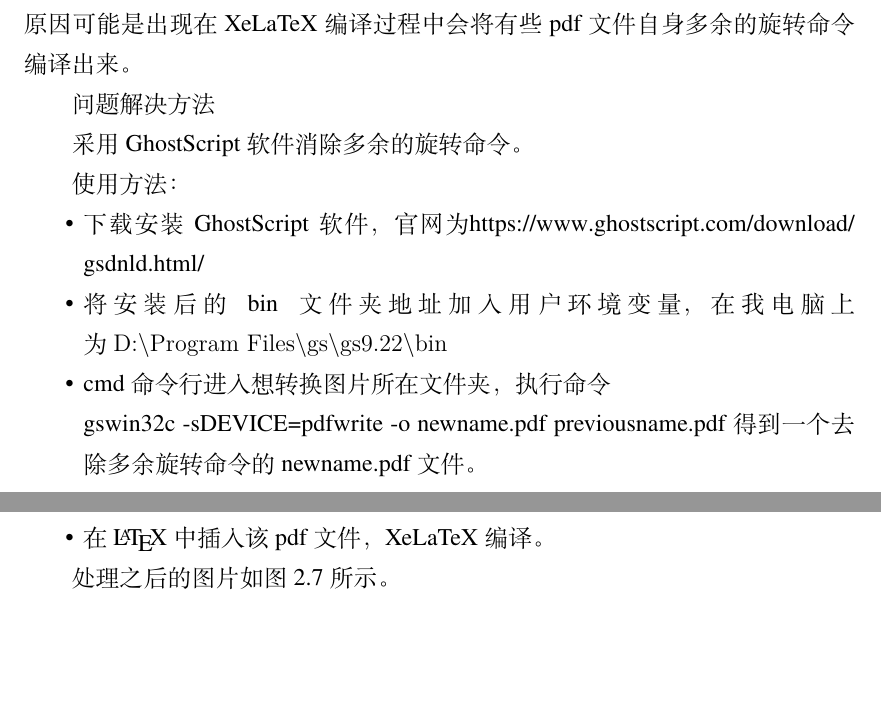
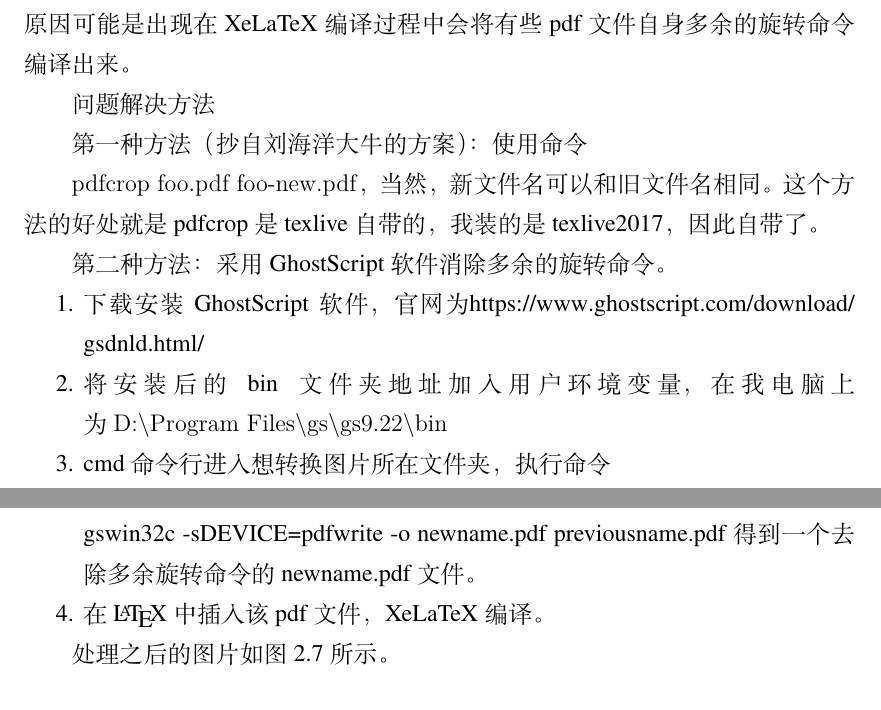
Before and after one commit to marquistj13/TongjiThesis, a LaTeX thesis (thesis.tex, which reads data/chap02.tex): two parts of pages 36 and 37 of 48, joined at a grey line, cut so that both start at the same text, the shorter picture padded with empty space. Compiled offline with XeLaTeX; a missing font is replaced by an installed copy or a similar font; an older LaTeX class or package is replaced by its successor.

Commit message:
增加“去除pdf旋转”的方法

```diff
--- a/data/chap02.tex
+++ b/data/chap02.tex
@@ -149,11 +149,11 @@ jPicEdt, jaxdraw 等等。
 
 问题解决方法
 
-采用GhostScript软件消除多余的旋转命令。
+第一种方法（抄自刘海洋大牛的方案）：
+使用命令\\ \texttt{pdfcrop foo.pdf foo-new.pdf}，当然，新文件名可以和旧文件名相同。 这个方法的好处就是 pdfcrop 是texlive自带的，我装的是texlive2017，因此自带了。
 
-使用方法：
-
-\begin{itemize}
+第二种方法：采用GhostScript软件消除多余的旋转命令。
+\begin{enumerate}
     \item 下载安装~GhostScript~软件，官网为\url{https://www.ghostscript.com/download/gsdnld.html/}
 
     \item 将安装后的bin文件夹地址加入用户环境变量，在我电脑上为~\verb|D:|\verb|\Program Files|\verb|\gs|\verb|\gs9.22|\verb|\bin|
@@ -162,7 +162,7 @@ jPicEdt, jaxdraw 等等。
               得到一个去除多余旋转命令的~newname.pdf~文件。
 
     \item 在\LaTeX{}中插入该~pdf~文件，XeLaTeX~编译。
-\end{itemize}
+\end{enumerate}
 
 处理之后的图片如图~\ref{Bode}~所示。
 \begin{figure}[H]
```
